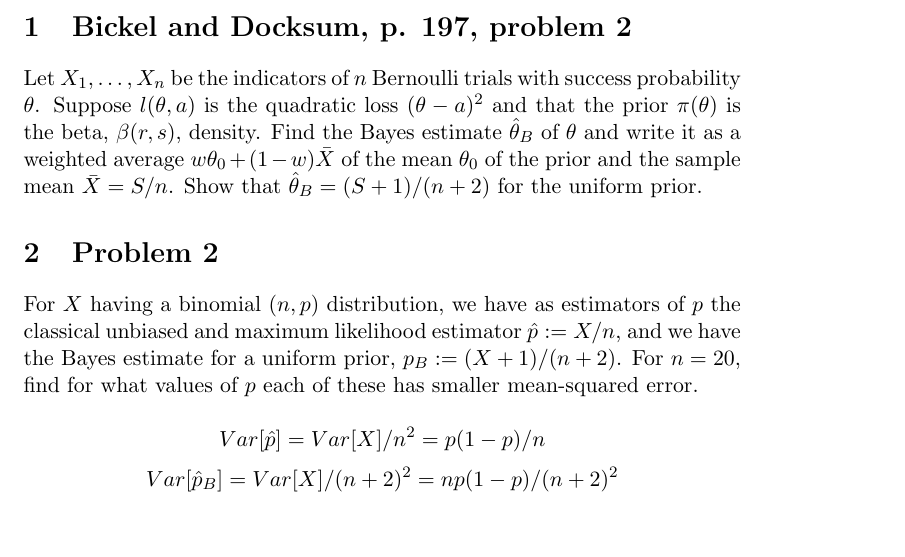
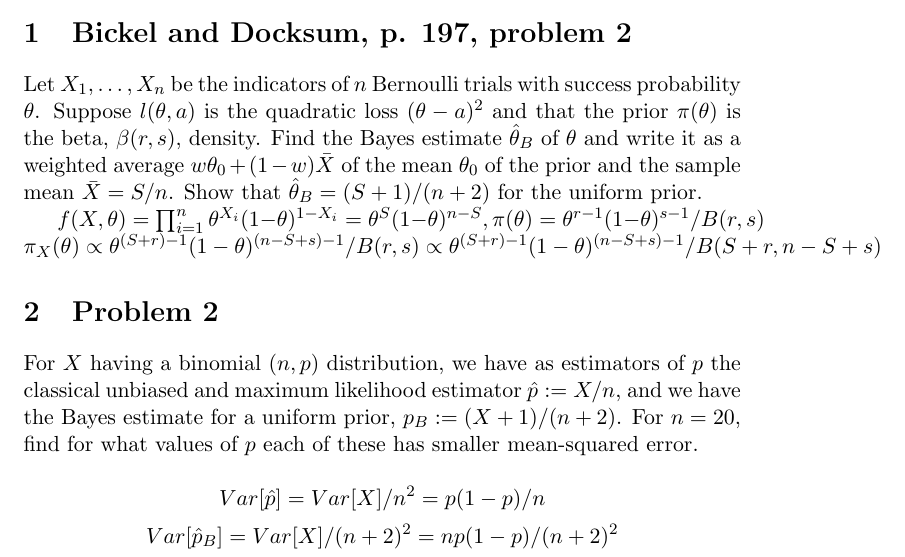
Before and after one commit to timxzl/18.466, a LaTeX problem sheet (hw4/hw4.tex): part of page 1 of 3, cut so that both start at the same text, the shorter picture padded with empty space. Compiled offline with pdfLaTeX.

Commit message:
progress prob 1

```diff
--- a/hw4/hw4.tex
+++ b/hw4/hw4.tex
@@ -27,6 +27,21 @@ Let $X_1, \dots, X_n$ be the indicators of $n$ Bernoulli trials with success pro
 $\beta(r, s)$, density. Find the Bayes estimate $\hat{\theta}_B$ of
 $\theta$ and write it as a weighted average $w\theta_0 + (1-w)\bar{X}$ of the mean $\theta_0$ of the prior and the sample mean $\bar{X} = S/n$. Show that $\hat{\theta}_B = (S+1)/(n+2)$ for the uniform prior.
 \ProbE
+
+$
+f(X, \theta) = \prod_{i=1}^{n} \theta^{X_i} (1-\theta)^{1-X_i}
+= \theta^{S} (1-\theta)^{n-S},
+\pi(\theta) = \theta^{r-1} (1-\theta)^{s-1} / B(r,s)
+$
+\\
+$
+\pi_X(\theta) \propto
+{\theta^{(S+r)-1}(1-\theta)^{(n-S+s)-1}} / {B(r, s)} \propto
+{\theta^{(S+r)-1}(1-\theta)^{(n-S+s)-1}} / {B(S+r, n-S+s)}
+% \cdot
+%({B(S+r, n-S+s)} / B(r,s))
+%\frac{\Gamma(r+s)\Gamma(S+r)\Gamma(n-S+s)}{\Gamma(r)\Gamma(s)\Gamma(n+r+s)}
+$
 
 \section{Problem 2}
 \ProbS
```
